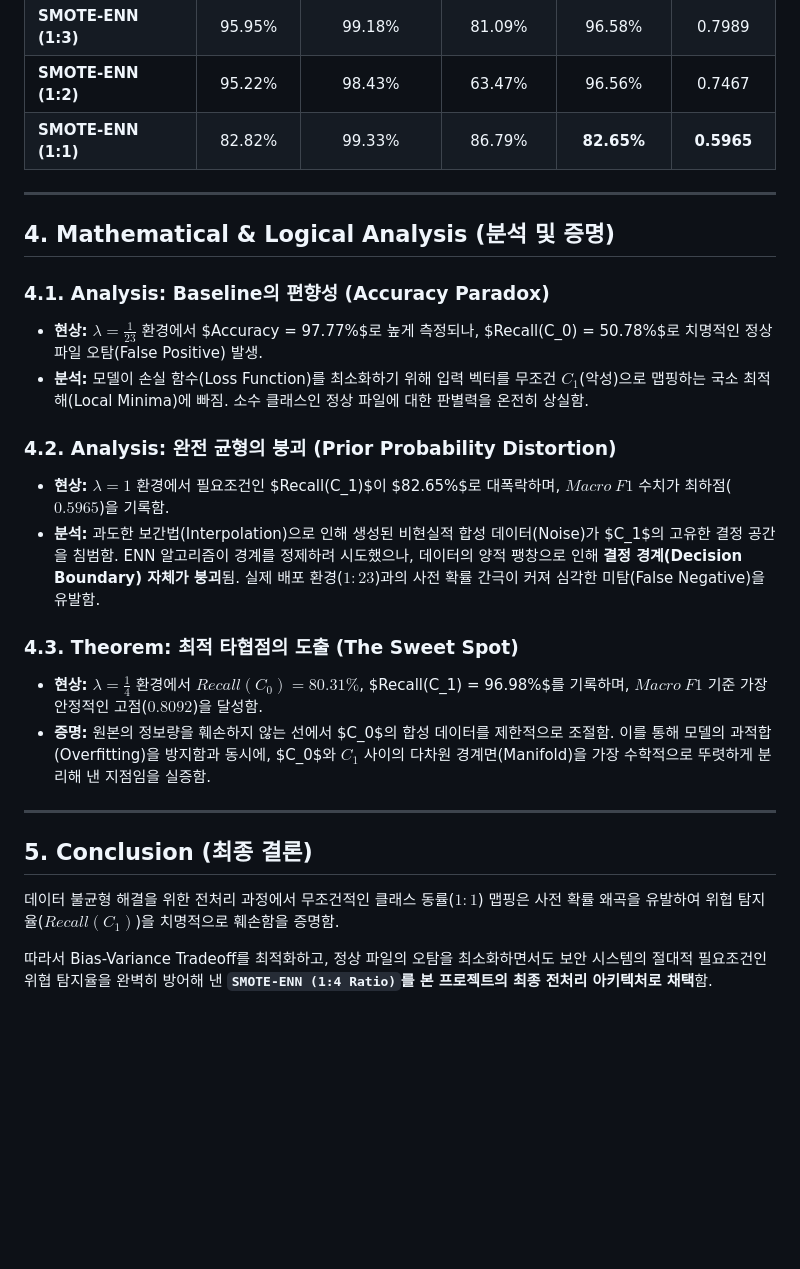
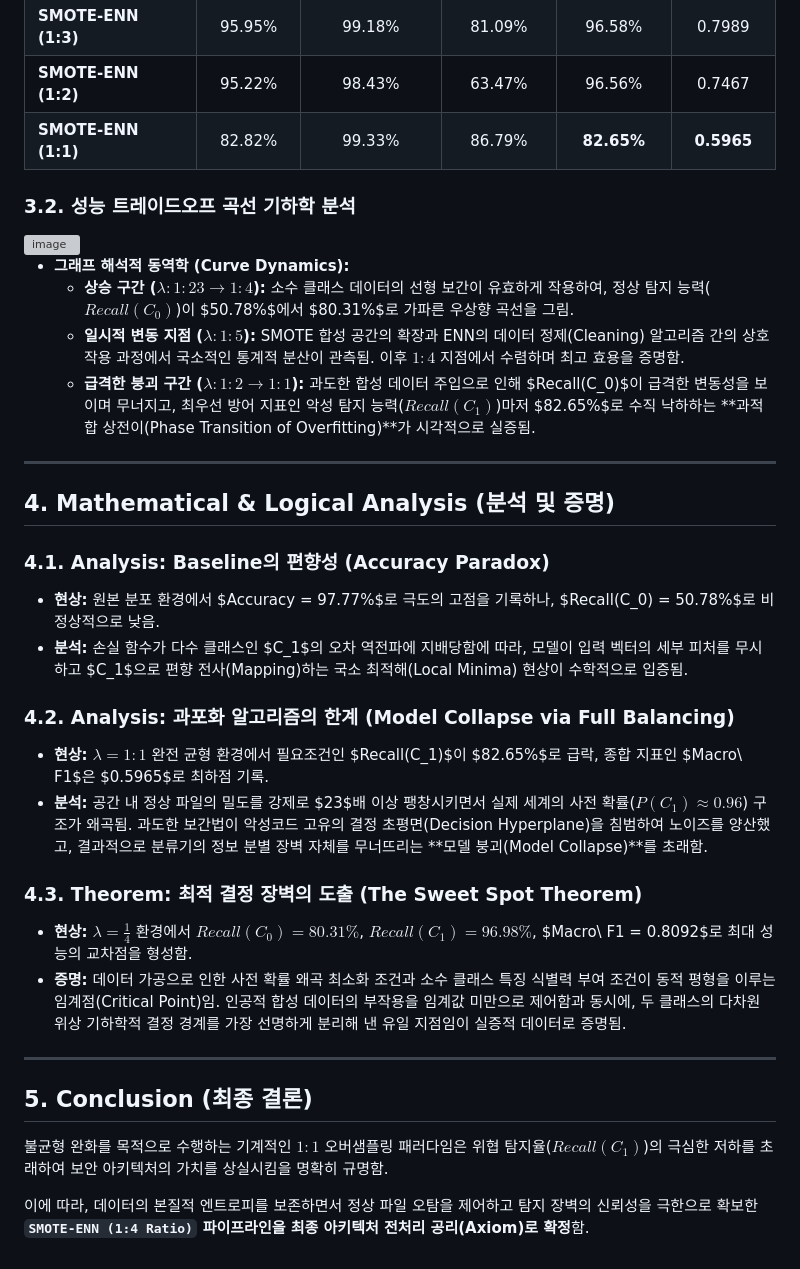
Before and after one commit to giyuubin/group-project, a Markdown page: data/SMOTE-ENN Sampling Ratio.md, the part around one of its changes. Drawn GitHub-style; blank space fills up the shorter version; grey boxes are pictures that could not be loaded.

```diff
--- a/data/SMOTE-ENN Sampling Ratio.md
+++ b/data/SMOTE-ENN Sampling Ratio.md
@@ -35,25 +38,33 @@
 | **SMOTE-ENN (1:2)** | 95.22% | 98.43% | 63.47% | 96.56% | 0.7467 |
 | **SMOTE-ENN (1:1)** | 82.82% | 99.33% | 86.79% | **82.65%** | **0.5965** |
 
+### 3.2. 성능 트레이드오프 곡선 기하학 분석
+<img width="736" height="353" alt="image" src="https://github.com/user-attachments/assets/4beeae97-fc66-4121-8105-282d15357e88" />
+
+* **그래프 해석적 동역학 (Curve Dynamics):**
+  * **상승 구간 ($\lambda: 1:23 \rightarrow 1:4$):** 소수 클래스 데이터의 선형 보간이 유효하게 작용하여, 정상 탐지 능력($Recall(C_0)$)이 $50.78\%$에서 $80.31\%$로 가파른 우상향 곡선을 그림.
+  * **일시적 변동 지점 ($\lambda: 1:5$):** SMOTE 합성 공간의 확장과 ENN의 데이터 정제(Cleaning) 알고리즘 간의 상호작용 과정에서 국소적인 통계적 분산이 관측됨. 이후 $1:4$ 지점에서 수렴하며 최고 효용을 증명함.
+  * **급격한 붕괴 구간 ($\lambda: 1:2 \rightarrow 1:1$):** 과도한 합성 데이터 주입으로 인해 $Recall(C_0)$이 급격한 변동성을 보이며 무너지고, 최우선 방어 지표인 악성 탐지 능력($Recall(C_1)$)마저 $82.65\%$로 수직 낙하하는 **과적합 상전이(Phase Transition of Overfitting)**가 시각적으로 실증됨.
+
 ---
 
 ## 4. Mathematical & Logical Analysis (분석 및 증명)
 
 ### 4.1. Analysis: Baseline의 편향성 (Accuracy Paradox)
-* **현상:** $\lambda = \frac{1}{23}$ 환경에서 $Accuracy = 97.77\%$로 높게 측정되나, $Recall(C_0) = 50.78\%$로 치명적인 정상 파일 오탐(False Positive) 발생.
-* **분석:** 모델이 손실 함수(Loss Function)를 최소화하기 위해 입력 벡터를 무조건 $C_1$(악성)으로 맵핑하는 국소 최적해(Local Minima)에 빠짐. 소수 클래스인 정상 파일에 대한 판별력을 온전히 상실함.
+* **현상:** 원본 분포 환경에서 $Accuracy = 97.77\%$로 극도의 고점을 기록하나, $Recall(C_0) = 50.78\%$로 비정상적으로 낮음.
+* **분석:** 손실 함수가 다수 클래스인 $C_1$의 오차 역전파에 지배당함에 따라, 모델이 입력 벡터의 세부 피처를 무시하고 $C_1$으로 편향 전사(Mapping)하는 국소 최적해(Local Minima) 현상이 수학적으로 입증됨.
 
-### 4.2. Analysis: 완전 균형의 붕괴 (Prior Probability Distortion)
-* **현상:** $\lambda = 1$ 환경에서 필요조건인 $Recall(C_1)$이 $82.65\%$로 대폭락하며, $Macro\ F1$ 수치가 최하점($0.5965$)을 기록함.
-* **분석:** 과도한 보간법(Interpolation)으로 인해 생성된 비현실적 합성 데이터(Noise)가 $C_1$의 고유한 결정 공간을 침범함. ENN 알고리즘이 경계를 정제하려 시도했으나, 데이터의 양적 팽창으로 인해 **결정 경계(Decision Boundary) 자체가 붕괴**됨. 실제 배포 환경($1:23$)과의 사전 확률 간극이 커져 심각한 미탐(False Negative)을 유발함.
+### 4.2. Analysis: 과포화 알고리즘의 한계 (Model Collapse via Full Balancing)
+* **현상:** $\lambda = 1:1$ 완전 균형 환경에서 필요조건인 $Recall(C_1)$이 $82.65\%$로 급락, 종합 지표인 $Macro\ F1$은 $0.5965$로 최하점 기록.
+* **분석:** 공간 내 정상 파일의 밀도를 강제로 $23$배 이상 팽창시키면서 실제 세계의 사전 확률($P(C_1) \approx 0.96$) 구조가 왜곡됨. 과도한 보간법이 악성코드 고유의 결정 초평면(Decision Hyperplane)을 침범하여 노이즈를 양산했고, 결과적으로 분류기의 정보 분별 장벽 자체를 무너뜨리는 **모델 붕괴(Model Collapse)**를 초래함.
 
-### 4.3. Theorem: 최적 타협점의 도출 (The Sweet Spot)
-* **현상:** $\lambda = \frac{1}{4}$ 환경에서 $Recall(C_0) = 80.31\%$, $Recall(C_1) = 96.98\%$를 기록하며, $Macro\ F1$ 기준 가장 안정적인 고점($0.8092$)을 달성함.
-* **증명:** 원본의 정보량을 훼손하지 않는 선에서 $C_0$의 합성 데이터를 제한적으로 조절함. 이를 통해 모델의 과적합(Overfitting)을 방지함과 동시에, $C_0$와 $C_1$ 사이의 다차원 경계면(Manifold)을 가장 수학적으로 뚜렷하게 분리해 낸 지점임을 실증함.
+### 4.3. Theorem: 최적 결정 장벽의 도출 (The Sweet Spot Theorem)
+* **현상:** $\lambda = \frac{1}{4}$ 환경에서 $Recall(C_0) = 80.31\%$, $Recall(C_1) = 96.98\%$, $Macro\ F1 = 0.8092$로 최대 성능의 교차점을 형성함.
+* **증명:** 데이터 가공으로 인한 사전 확률 왜곡 최소화 조건과 소수 클래스 특징 식별력 부여 조건이 동적 평형을 이루는 임계점(Critical Point)임. 인공적 합성 데이터의 부작용을 임계값 미만으로 제어함과 동시에, 두 클래스의 다차원 위상 기하학적 결정 경계를 가장 선명하게 분리해 낸 유일 지점임이 실증적 데이터로 증명됨.
 
 ---
 
 ## 5. Conclusion (최종 결론)
-데이터 불균형 해결을 위한 전처리 과정에서 무조건적인 클래스 동률($1:1$) 맵핑은 사전 확률 왜곡을 유발하여 위협 탐지율($Recall(C_1)$)을 치명적으로 훼손함을 증명함.
+불균형 완화를 목적으로 수행하는 기계적인 $1:1$ 오버샘플링 패러다임은 위협 탐지율($Recall(C_1)$)의 극심한 저하를 초래하여 보안 아키텍처의 가치를 상실시킴을 명확히 규명함.
 
-따라서 Bias-Variance Tradeoff를 최적화하고, 정상 파일의 오탐을 최소화하면서도 보안 시스템의 절대적 필요조건인 위협 탐지율을 완벽히 방어해 낸 **`SMOTE-ENN (1:4 Ratio)`를 본 프로젝트의 최종 전처리 아키텍처로 채택**함.
+이에 따라, 데이터의 본질적 엔트로피를 보존하면서 정상 파일 오탐을 제어하고 탐지 장벽의 신뢰성을 극한으로 확보한 **`SMOTE-ENN (1:4 Ratio)` 파이프라인을 최종 아키텍처 전처리 공리(Axiom)로 확정**함.
```
Also changed, not shown: other parts of data/SMOTE-ENN Sampling Ratio.md (+14 -11 lines).
